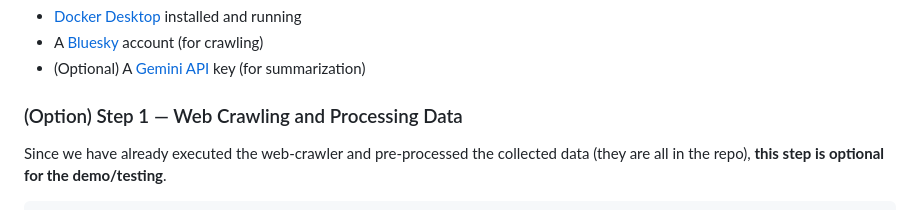
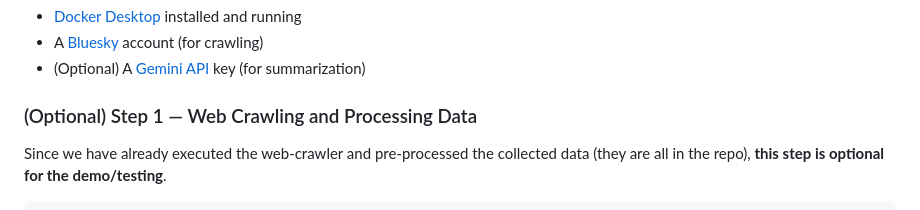
Before and after one commit to williamEKim/CS172_Project, a Markdown page: README.md, the part around the change. GitHub-like rendering.

Commit message:
Correct 'Option' to 'Optional' in README

```diff
--- a/README.md
+++ b/README.md
@@ -87,7 +87,7 @@ Some limits of the system currently include:
 - A [Bluesky]([url](https://bsky.app/)) account (for crawling)
 - (Optional) A [Gemini API]([url](https://aistudio.google.com/welcome?utm_source=google&utm_medium=cpc&utm_campaign=Cloud-SS-DR-AIS-FY26-global-gsem-1713578&utm_content=text-ad&utm_term=KW_gemini%20api%20key&gad_source=1&gad_campaignid=23417416052&gbraid=0AAAAACn9t65KrvyNXONTuYgfK2idIYjF9&gclid=Cj0KCQjw54nRBhDCARIsAMcY_SA1ViVEvq1umSotTn8u1JHPeN4BHUDWSM1q2jXEn0j4pRufGHZRBS0aAsBMEALw_wcB)) key (for summarization)
 
-### (Option) Step 1 — Web Crawling and Processing Data
+### (Optional) Step 1 — Web Crawling and Processing Data
 
 Since we have already executed the web-crawler and pre-processed the collected data (they are all in the repo), **this step is optional for the demo/testing**.
 
```
